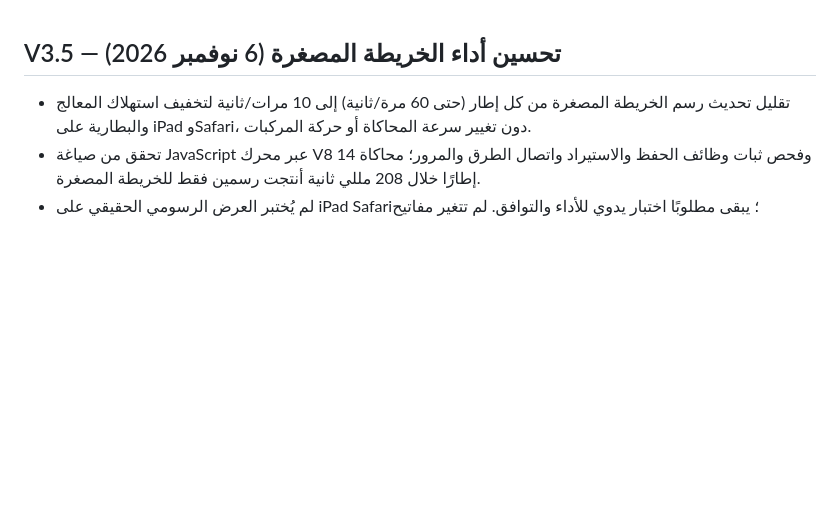
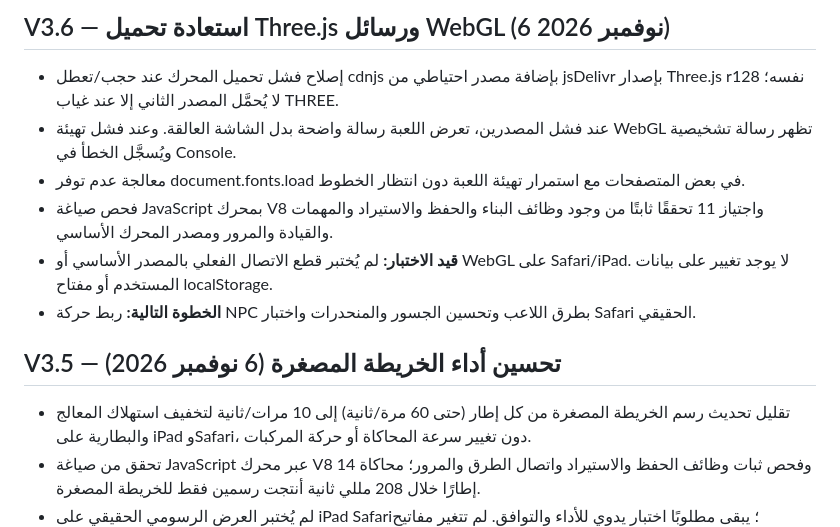
Before and after one commit to youef/gamesplay, a Markdown page: nbu-campus-3d/ROADMAP.md, the part around the change. Rendered like a GitHub page; blank space fills up the shorter version.

Commit message:
Document V3.6 Three.js fallback, checks and remaining Safari limitations

```diff
--- a/nbu-campus-3d/ROADMAP.md
+++ b/nbu-campus-3d/ROADMAP.md
@@ -1,3 +1,11 @@
+## V3.6 — استعادة تحميل Three.js ورسائل WebGL (6 نوفمبر 2026)
+- إصلاح فشل تحميل المحرك عند حجب/تعطل cdnjs بإضافة مصدر احتياطي من jsDelivr بإصدار Three.js r128 نفسه؛ لا يُحمَّل المصدر الثاني إلا عند غياب THREE.
+- عند فشل المصدرين، تعرض اللعبة رسالة واضحة بدل الشاشة العالقة. وعند فشل تهيئة WebGL تظهر رسالة تشخيصية ويُسجَّل الخطأ في Console.
+- معالجة عدم توفر document.fonts.load في بعض المتصفحات مع استمرار تهيئة اللعبة دون انتظار الخطوط.
+- فحص صياغة JavaScript بمحرك V8 واجتياز 11 تحققًا ثابتًا من وجود وظائف البناء والحفظ والاستيراد والمهمات والقيادة والمرور ومصدر المحرك الأساسي.
+- **قيد الاختبار:** لم يُختبر قطع الاتصال الفعلي بالمصدر الأساسي أو WebGL على Safari/iPad. لا يوجد تغيير على بيانات المستخدم أو مفتاح localStorage.
+- **الخطوة التالية:** ربط حركة NPC بطرق اللاعب وتحسين الجسور والمنحدرات واختبار Safari الحقيقي.
+
 ## V3.5 — تحسين أداء الخريطة المصغرة (6 نوفمبر 2026)
 - تقليل تحديث رسم الخريطة المصغرة من كل إطار (حتى 60 مرة/ثانية) إلى 10 مرات/ثانية لتخفيف استهلاك المعالج والبطارية على iPad وSafari، دون تغيير سرعة المحاكاة أو حركة المركبات.
 - تحقق من صياغة JavaScript عبر محرك V8 وفحص ثبات وظائف الحفظ والاستيراد واتصال الطرق والمرور؛ محاكاة 14 إطارًا خلال 208 مللي ثانية أنتجت رسمين فقط للخريطة المصغرة.
```
